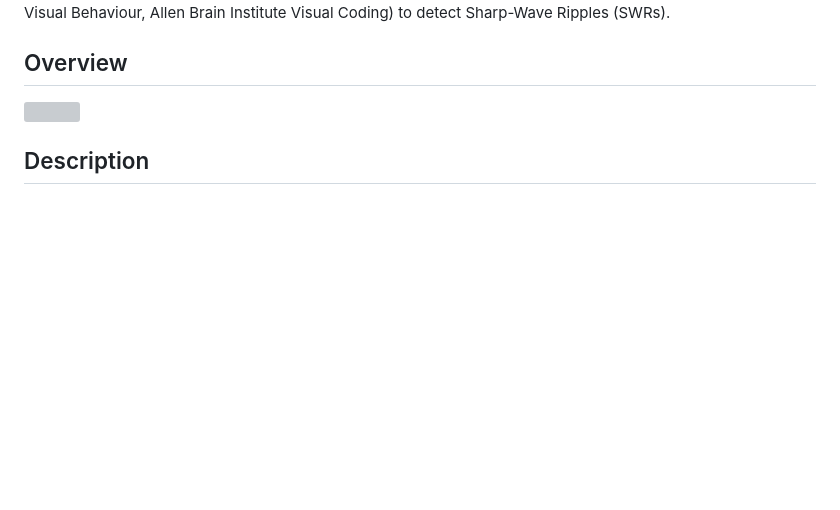
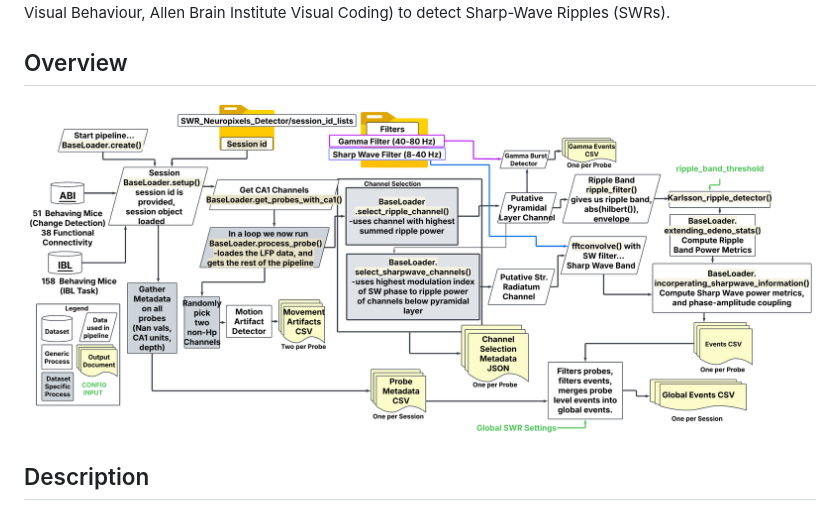
Before and after one commit to AngCamp/CampbellMurphy2024, a Markdown page: SWR_Neuropixels_Detector/README.md, the part around the change. Drawn GitHub-style; blank space fills up the shorter version; grey boxes are pictures that could not be loaded.

Commit message:
Fix image path and update dataset information in README

```diff
--- a/SWR_Neuropixels_Detector/README.md
+++ b/SWR_Neuropixels_Detector/README.md
@@ -3,7 +3,7 @@
 This pipeline processes Neuropixels electrophysiology data from different sources (IBL, Allen Brain Institute Visual Behaviour, Allen Brain Institute Visual Coding) to detect Sharp-Wave Ripples (SWRs).
 
 ## Overview
-![](RepoImages/SupplementalSWRDetectorWorkflow.png)
+![](../RepoImages/SupplementalSWRDetectorWorkflow.png)
 
 ## Description
 The pipeline used to derive SWRs from Neuropixels LFP of CA1, from the two largest publicly available datasets: the ABI Visual Behaviour and the IBL dataset.  Currently both the IBL and ABI datasets are missing NWB files on DANDI archive.  Once they are done I'd like to switch to a single pipeline that processes all of them but right now we have to use the individual APIs to get the full datasets.  A more detailed diagram is available in the 'SWRDetectorWorkflow_Data_flow_diagram.jpeg' image.
```
